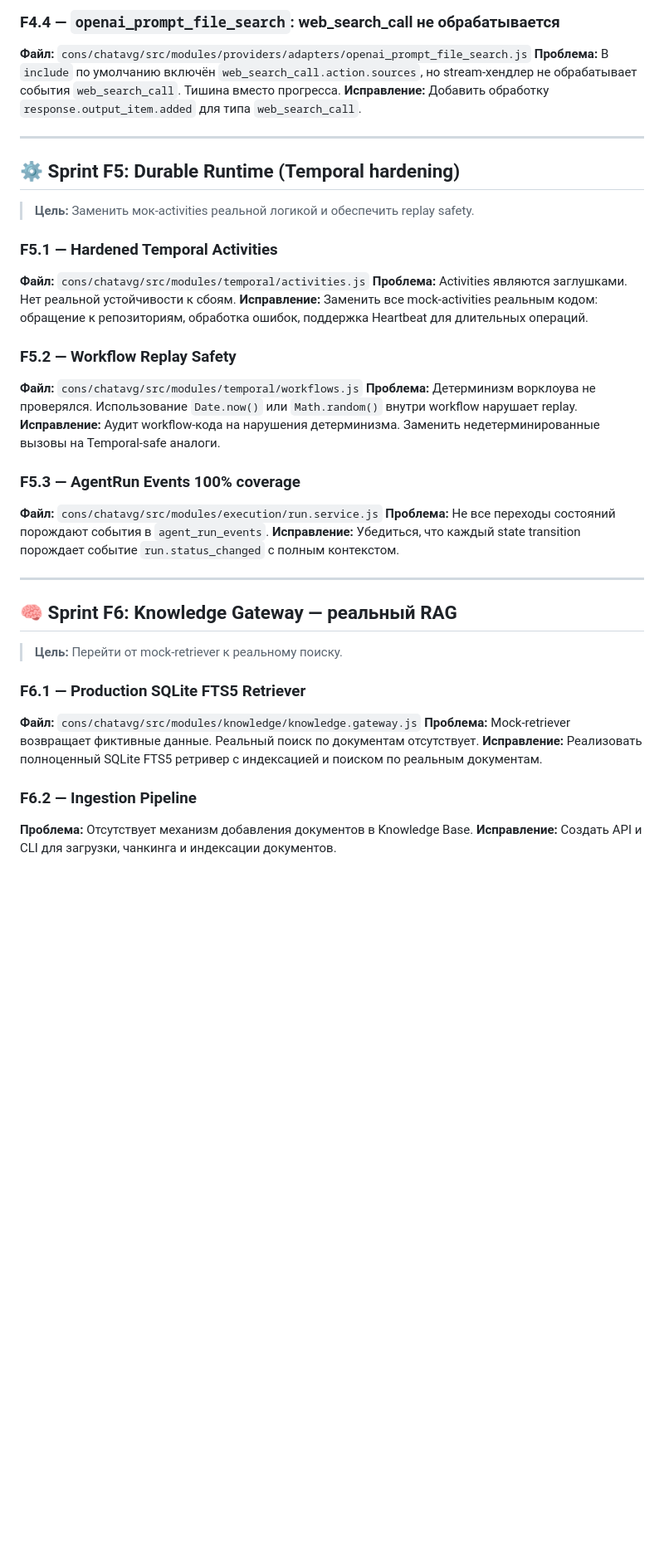
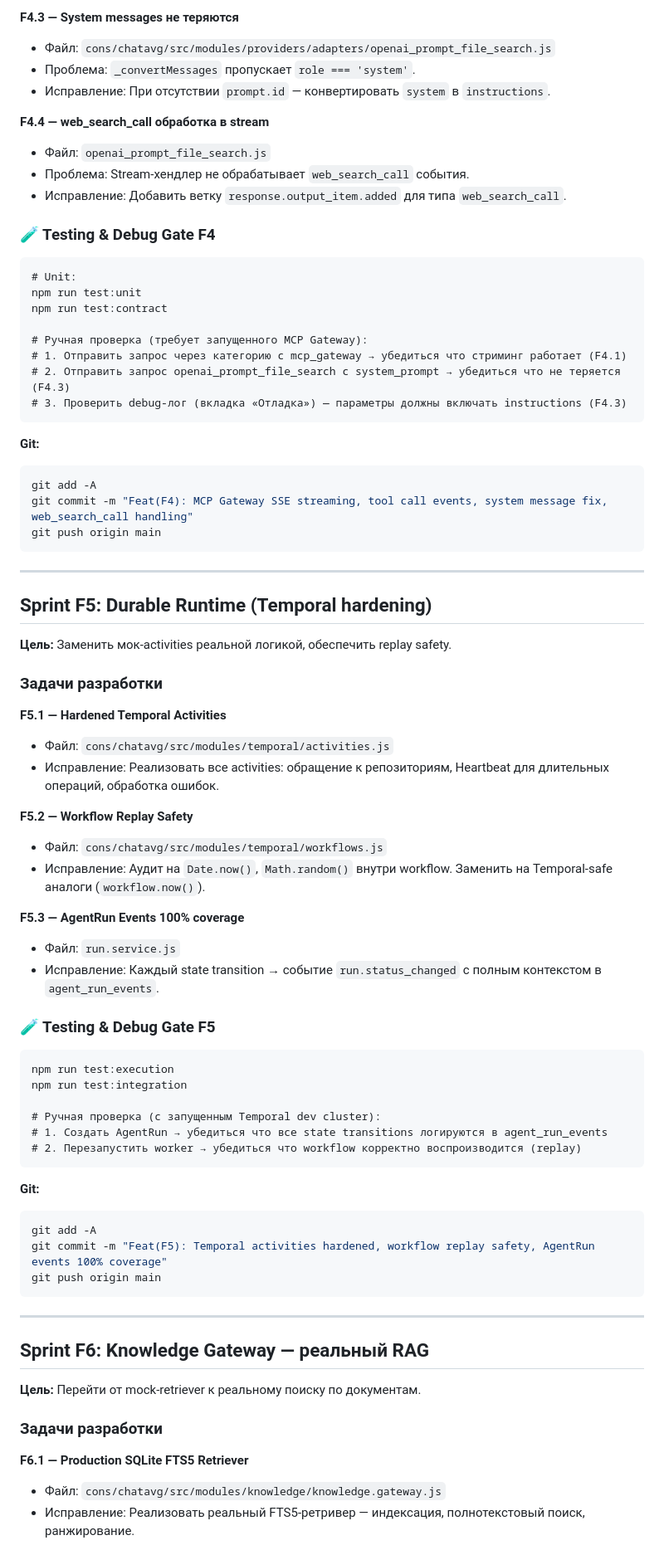
Before and after one commit to xlabkm-ux/chat_avg, a Markdown page: workdoc/ChatAVG_v2.3_Final_Release_Path.md, the part around one of its changes. Shown at 83% size. Rendered like a GitHub page; blank space fills up the shorter version.

Commit message:
Plan(RC1): Sprint plan v3.0 — testing/debug gate + git commit/push at end of each sprint

````diff
--- a/workdoc/ChatAVG_v2.3_Final_Release_Path.md
+++ b/workdoc/ChatAVG_v2.3_Final_Release_Path.md
@@ -130,42 +195,81 @@
 
-### F4.4 — `openai_prompt_file_search`: web_search_call не обрабатывается
-**Файл:** `cons/chatavg/src/modules/providers/adapters/openai_prompt_file_search.js`
-**Проблема:** В `include` по умолчанию включён `web_search_call.action.sources`, но stream-хендлер не обрабатывает события `web_search_call`. Тишина вместо прогресса.
-**Исправление:** Добавить обработку `response.output_item.added` для типа `web_search_call`.
+**F4.3 — System messages не теряются**
+- Файл: `cons/chatavg/src/modules/providers/adapters/openai_prompt_file_search.js`
+- Проблема: `_convertMessages` пропускает `role === 'system'`.
+- Исправление: При отсутствии `prompt.id` — конвертировать `system` в `instructions`.
+
+**F4.4 — web_search_call обработка в stream**
+- Файл: `openai_prompt_file_search.js`
+- Проблема: Stream-хендлер не обрабатывает `web_search_call` события.
+- Исправление: Добавить ветку `response.output_item.added` для типа `web_search_call`.
+
+### 🧪 Testing & Debug Gate F4
+
+```
+# Unit:
+npm run test:unit
+npm run test:contract
+
+# Ручная проверка (требует запущенного MCP Gateway):
+# 1. Отправить запрос через категорию с mcp_gateway → убедиться что стриминг работает (F4.1)
+# 2. Отправить запрос openai_prompt_file_search с system_prompt → убедиться что не теряется (F4.3)
+# 3. Проверить debug-лог (вкладка «Отладка») — параметры должны включать instructions (F4.3)
+```
+
+**Git:**
+```bash
+git add -A
+git commit -m "Feat(F4): MCP Gateway SSE streaming, tool call events, system message fix, web_search_call handling"
+git push origin main
+```
 
 ---
 
-## ⚙️ Sprint F5: Durable Runtime (Temporal hardening)
+## Sprint F5: Durable Runtime (Temporal hardening)
 
-> **Цель:** Заменить мок-activities реальной логикой и обеспечить replay safety.
+**Цель:** Заменить мок-activities реальной логикой, обеспечить replay safety.
 
-### F5.1 — Hardened Temporal Activities
-**Файл:** `cons/chatavg/src/modules/temporal/activities.js`
-**Проблема:** Activities являются заглушками. Нет реальной устойчивости к сбоям.
-**Исправление:** Заменить все mock-activities реальным кодом: обращение к репозиториям, обработка ошибок, поддержка Heartbeat для длительных операций.
+### Задачи разработки
 
-### F5.2 — Workflow Replay Safety
-**Файл:** `cons/chatavg/src/modules/temporal/workflows.js`
-**Проблема:** Детерминизм ворклоува не проверялся. Использование `Date.now()` или `Math.random()` внутри workflow нарушает replay.
-**Исправление:** Аудит workflow-кода на нарушения детерминизма. Заменить недетерминированные вызовы на Temporal-safe аналоги.
+**F5.1 — Hardened Temporal Activities**
+- Файл: `cons/chatavg/src/modules/temporal/activities.js`
+- Исправление: Реализовать все activities: обращение к репозиториям, Heartbeat для длительных операций, обработка ошибок.
 
-### F5.3 — AgentRun Events 100% coverage
-**Файл:** `cons/chatavg/src/modules/execution/run.service.js`
-**Проблема:** Не все переходы состояний порождают события в `agent_run_events`.
-**Исправление:** Убедиться, что каждый state transition порождает событие `run.status_changed` с полным контекстом.
+**F5.2 — Workflow Replay Safety**
+- Файл: `cons/chatavg/src/modules/temporal/workflows.js`
+- Исправление: Аудит на `Date.now()`, `Math.random()` внутри workflow. Заменить на Temporal-safe аналоги (`workflow.now()`).
+
+**F5.3 — AgentRun Events 100% coverage**
+- Файл: `run.service.js`
+- Исправление: Каждый state transition → событие `run.status_changed` с полным контекстом в `agent_run_events`.
+
+### 🧪 Testing & Debug Gate F5
+
+```
+npm run test:execution
+npm run test:integration
+
+# Ручная проверка (с запущенным Temporal dev cluster):
+# 1. Создать AgentRun → убедиться что все state transitions логируются в agent_run_events
+# 2. Перезапустить worker → убедиться что workflow корректно воспроизводится (replay)
+```
+
+**Git:**
+```bash
+git add -A
+git commit -m "Feat(F5): Temporal activities hardened, workflow replay safety, AgentRun events 100% coverage"
+git push origin main
+```
 
 ---
 
-## 🧠 Sprint F6: Knowledge Gateway — реальный RAG
+## Sprint F6: Knowledge Gateway — реальный RAG
 
-> **Цель:** Перейти от mock-retriever к реальному поиску.
+**Цель:** Перейти от mock-retriever к реальному поиску по документам.
 
-### F6.1 — Production SQLite FTS5 Retriever
-**Файл:** `cons/chatavg/src/modules/knowledge/knowledge.gateway.js`
-**Проблема:** Mock-retriever возвращает фиктивные данные. Реальный поиск по документам отсутствует.
-**Исправление:** Реализовать полноценный SQLite FTS5 ретривер с индексацией и поиском по реальным документам.
+### Задачи разработки
 
-### F6.2 — Ingestion Pipeline
-**Проблема:** Отсутствует механизм добавления документов в Knowledge Base.
-**Исправление:** Создать API и CLI для загрузки, чанкинга и индексации документов.
+**F6.1 — Production SQLite FTS5 Retriever**
+- Файл: `cons/chatavg/src/modules/knowledge/knowledge.gateway.js`
+- Исправление: Реализовать реальный FTS5-ретривер — индексация, полнотекстовый поиск, ранжирование.
 
````
Also changed, not shown: other parts of workdoc/ChatAVG_v2.3_Final_Release_Path.md (+302 -173 lines).
